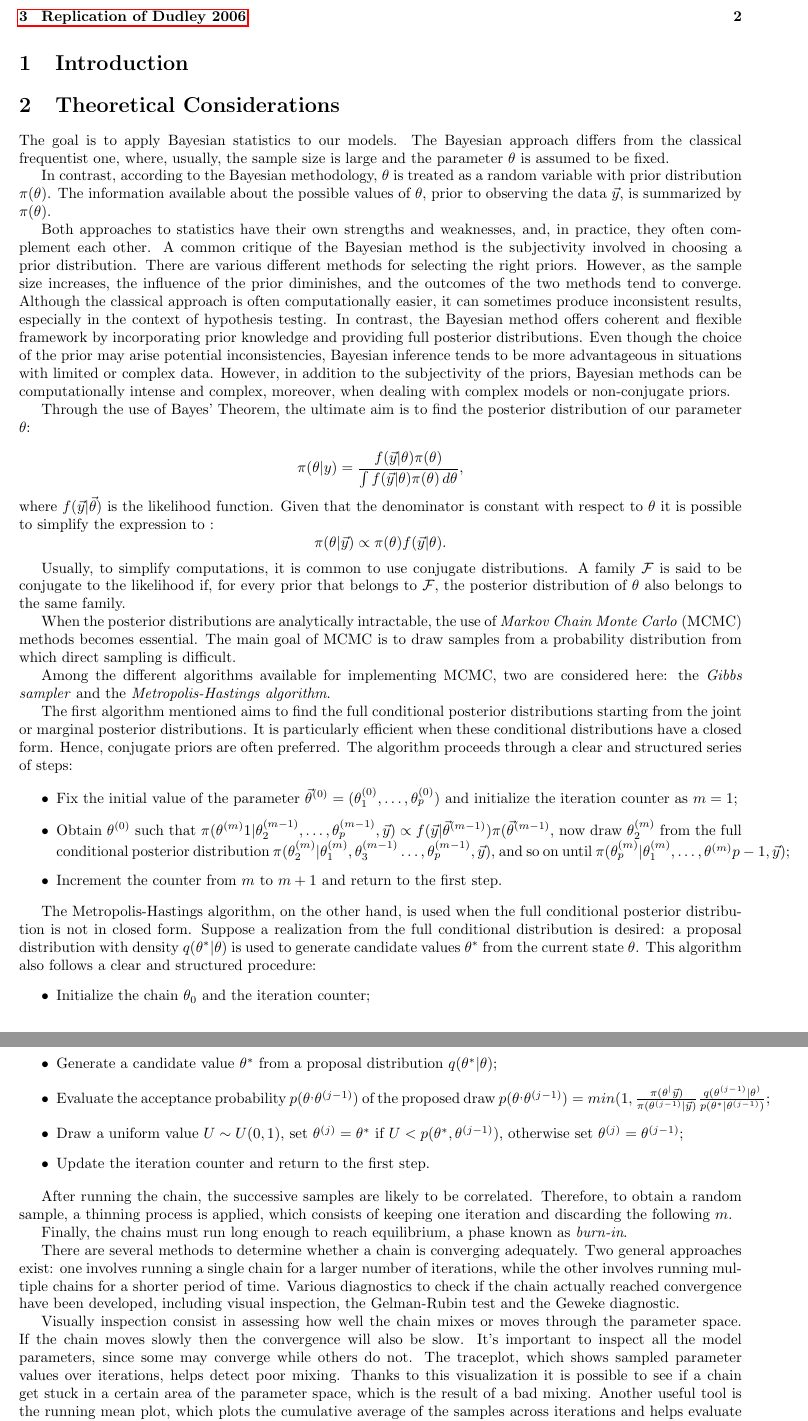
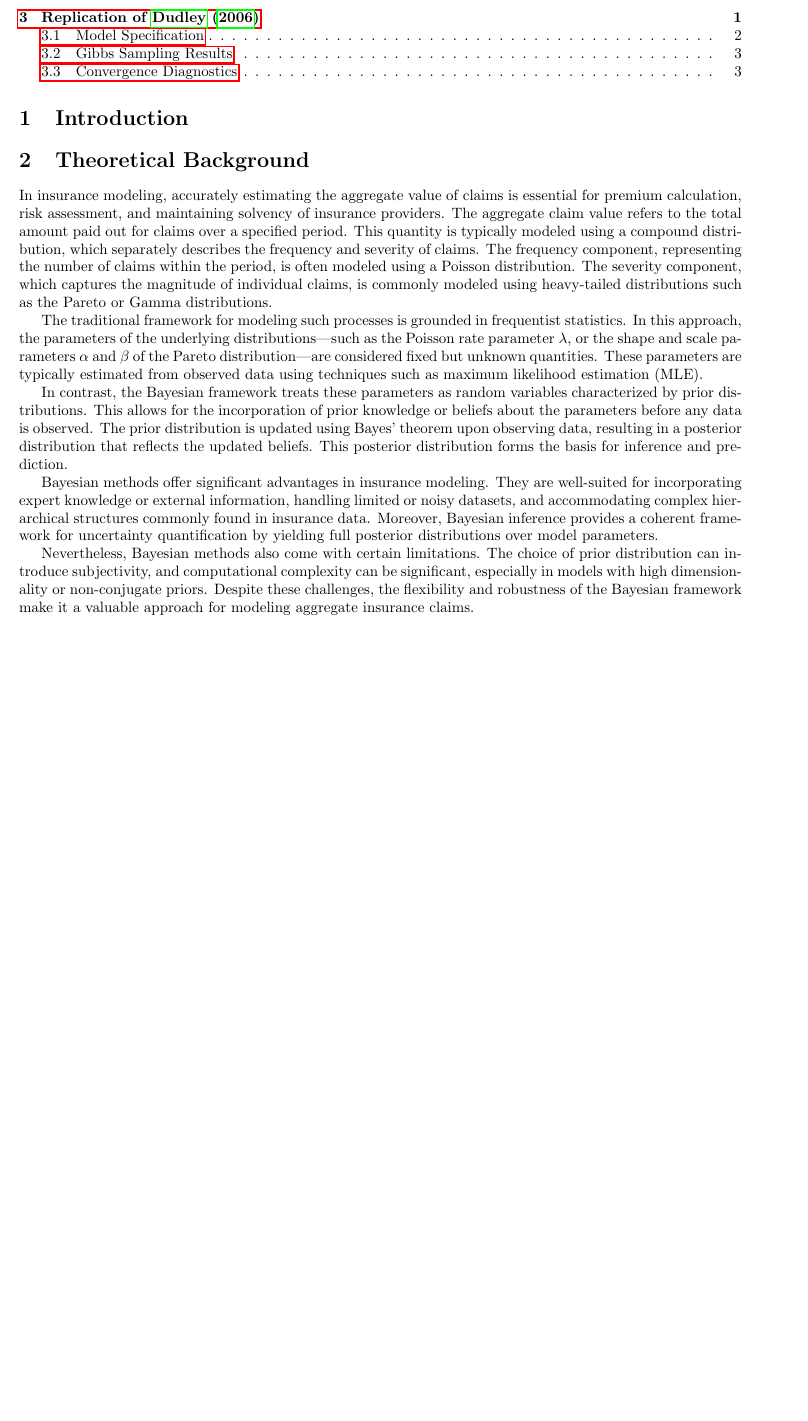
Before and after one commit to julwdo/Bayesian-project, a LaTeX document (latex/Bayesian-Project-JW-EZ.tex): two parts of pages 2 and 3 of 12 before the commit and part of page 2 of 11 after it, the two joined at a grey line, cut so that both start at the same text, the shorter picture padded with empty space. Compiled offline with pdfLaTeX.

Commit message:
Wrote theoretical background, revised quite a lot of the rest

```diff
--- a/latex/Bayesian-Project-JW-EZ.tex
+++ b/latex/Bayesian-Project-JW-EZ.tex
@@ -69,55 +69,17 @@
 
 \section{Introduction}
 
-\section{Theoretical Considerations}
-The goal is to apply Bayesian statistics to our models. The Bayesian approach differs from the classical frequentist one, where, usually, the sample size is large and the parameter \( \theta \) is assumed to be fixed.
+\section{Theoretical Background}
 
-In contrast, according to the Bayesian methodology, \( \theta \) is treated as a random variable with prior distribution \( \pi(\theta) \). The information available about the possible values of \( \theta \), prior to observing the data \( \vec y \), is summarized by \( \pi(\theta) \).
+In insurance modeling, accurately estimating the aggregate value of claims is essential for premium calculation, risk assessment, and maintaining solvency of insurance providers. The aggregate claim value refers to the total amount paid out for claims over a specified period. This quantity is typically modeled using a compound distribution, which separately describes the frequency and severity of claims. The frequency component, representing the number of claims within the period, is often modeled using a Poisson distribution. The severity component, which captures the magnitude of individual claims, is commonly modeled using heavy-tailed distributions such as the Pareto or Gamma distributions.
 
-Both approaches to statistics have their own strengths and weaknesses, and, in practice, they often complement each other. A common critique of the Bayesian method is the subjectivity involved in choosing a prior distribution. There are various different methods for selecting the right priors. However, as the sample size increases, the influence of the prior diminishes, and the outcomes of the two methods tend to converge.
-Although the classical approach is often computationally easier, it can sometimes produce inconsistent results, especially in the context of hypothesis testing. In contrast, the Bayesian method offers coherent and flexible framework by incorporating prior knowledge and providing full posterior distributions. Even though the choice of the prior may arise potential inconsistencies, Bayesian inference tends to be more advantageous in situations with limited or complex data.
-However, in addition to the subjectivity of the priors, Bayesian methods can be computationally intense and complex, moreover, when dealing with complex models or non-conjugate priors.
+The traditional framework for modeling such processes is grounded in frequentist statistics. In this approach, the parameters of the underlying distributions—such as the Poisson rate parameter \( \lambda \), or the shape and scale pa- rameters \( \alpha \) and \( \beta \) of the Pareto distribution—are considered fixed but unknown quantities. These parameters~are typically estimated from observed data using techniques such as maximum likelihood estimation (MLE).
 
-Through the use of Bayes' Theorem, the ultimate aim is to find the posterior distribution of our parameter \( \theta \):
+In contrast, the Bayesian framework treats these parameters as random variables characterized by prior~distributions. This allows for the incorporation of prior knowledge or beliefs about the parameters before any~data is observed. The prior distribution is updated using Bayes' theorem upon observing data, resulting in a posterior distribution that reflects the updated beliefs. This posterior distribution forms the basis for inference and pre- diction.
 
-\[
-\pi(\theta | y) = \frac{f(\vec y | \theta) \pi(\theta)}{\int f(\vec y | \theta) \pi(\theta) \, d\theta},
-\]
-where \(f(\vec y|\vec \theta)\) is the likelihood function. Given that the denominator is constant with respect to \(\theta\) it is possible to simplify the expression to :
-\[
-\pi(\theta|\vec y) \propto \pi(\theta)f(\vec y | \theta).
-\]
+Bayesian methods offer significant advantages in insurance modeling. They are well-suited for incorporating expert knowledge or external information, handling limited or noisy datasets, and accommodating complex hier- archical structures commonly found in insurance data. Moreover, Bayesian inference provides a coherent frame- work for uncertainty quantification by yielding full posterior distributions over model parameters.
 
-Usually, to simplify computations, it is common to use conjugate distributions. A family \( \mathcal{F} \) is said to be conjugate to the likelihood if, for every prior that belongs to \( \mathcal{F} \), the posterior distribution of \( \theta \) also belongs to the same family.
+Nevertheless, Bayesian methods also come with certain limitations. The choice of prior distribution can~introduce subjectivity, and computational complexity can be significant, especially in models with high dimensionality or non-conjugate priors. Despite these challenges, the flexibility and robustness of the Bayesian framework make it a valuable approach for modeling aggregate insurance claims.
 
-When the posterior distributions are analytically intractable, the use of \textit{Markov Chain Monte Carlo} (MCMC) methods becomes essential. The main goal of MCMC is to draw samples from a probability distribution from which direct sampling is difficult.
+\section{Replication of \citet{dudley2006bayesian}}
 
-Among the different algorithms available for implementing MCMC, two are considered here: the \textit{Gibbs sampler} and the \textit{Metropolis-Hastings algorithm}.
-
-The first algorithm mentioned aims to find the full conditional posterior distributions starting from the joint or marginal posterior distributions. It is particularly efficient when these conditional distributions have a closed form. Hence, conjugate priors are often preferred. The algorithm proceeds through a clear and structured series of steps:
-
-\begin{itemize}
-  \item Fix the initial value of the parameter \( \vec\theta^{(0)} = (\theta^{(0)}_1,\ldots,\theta^{(0)}_p) \) and initialize the iteration counter as \( m = 1 \);
-  \item Obtain \( \theta^{(0)} \) such that \( \pi(\theta^{(m)}1|\theta^{(m-1)}_2,\ldots,\theta^{(m-1)}_p, \vec y) \propto f(\vec y|\vec\theta^{(m-1)})\pi(\vec\theta^{(m-1)} \), now draw \(\theta^{(m)}_2 \) from the full conditional posterior distribution \( \pi(\theta^{(m)}_2|\theta^{(m)}_1, \theta^{(m-1)}_3\ldots,\theta^{(m-1)}_p, \vec y) \), and so on until \(\pi(\theta^{(m)}_p|\theta^{(m)}_1,\ldots,\theta^{(m)}{p-1}, \vec y)\);
-  \item Increment the counter from \( m \) to \( m + 1 \) and return to the first step.
-\end{itemize}
-
-The Metropolis-Hastings algorithm, on the other hand, is used when the full conditional posterior distribution is not in closed form. Suppose a realization from the full conditional distribution is desired: a proposal distribution with density \( q(\theta^* | \theta) \) is used to generate candidate values \( \theta^* \) from the current state \( \theta \). This algorithm also follows a clear and structured procedure:
-
-\begin{itemize}
-  \item Initialize the chain \( \theta_0 \) and the iteration counter;
-  \item Generate a candidate value \( \theta^* \) from a proposal distribution \( q(\theta^* | \theta) \);
-  \item Evaluate the acceptance probability \( p(\theta^, \theta^{(j-1)}) \) of the proposed draw \( p(\theta^,\theta^{(j-1)})=min(1,\frac{\pi(\theta^|\vec y)}{\pi(\theta^{(j-1)}|\vec y)}\frac{q(\theta^{(j-1)}|\theta^)}{p(\theta^*|\theta^{(j-1)})}\);
-  \item Draw a uniform value \( U \sim U(0,1) \), set \( \theta^{(j)} = \theta^* \) if \( U < p(\theta^*, \theta^{(j-1)}) \), otherwise set \( \theta^{(j)} = \theta^{(j-1)} \);
-  \item Update the iteration counter and return to the first step.
-\end{itemize}
-
-After running the chain, the successive samples are likely to be correlated. Therefore, to obtain a random sample, a thinning process is applied, which consists of keeping one iteration and discarding the following \( m \).
-
-Finally, the chains must run long enough to reach equilibrium, a phase known as \textit{burn-in}.
-
-There are several methods to determine whether a chain is converging adequately.
-Two general approaches exist: one involves running a single chain for a larger number of iterations, while the other involves running multiple chains for a shorter period of time.
-Various diagnostics to check if the chain actually reached convergence have been developed, including visual inspection, the Gelman-Rubin test and the Geweke diagnostic.
-
-Visually inspection consist in assessing how well the chain mixes or moves through the parameter space. If the chain moves slowly then the convergence will also be slow. It's important to inspect all the model parameters, since some may converge while others do not. The traceplot, which shows sampled parameter values over iterations, helps detect poor mixing. Thanks to this visualization it is possible to see if a chain get stuck in a certain area of the parameter space, which is the result of a bad mixing.  Another useful tool is the running mean plot, which plots the cumulative average of the samples across iterations and helps evaluate stability over time.
```
Also changed, not shown: latex/Bayesian-Project-JW-EZ.pdf, latex/rytgaard1990/density_E_y.png, latex/rytgaard1990/density_alpha.png, latex/rytgaard1990/density_beta.png, latex/rytgaard1990/density_theta.png, latex/rytgaard1990/empirical_vs_pareto.png, latex/rytgaard1990/empirical_vs_poisson.png, latex/rytgaard1990/trace_alpha.png, latex/rytgaard1990/trace_beta.png, latex/rytgaard1990/trace_theta.png, latex/Bayesian-Project-JW-EZ.tex (84 more changed lines), 6 other files.
